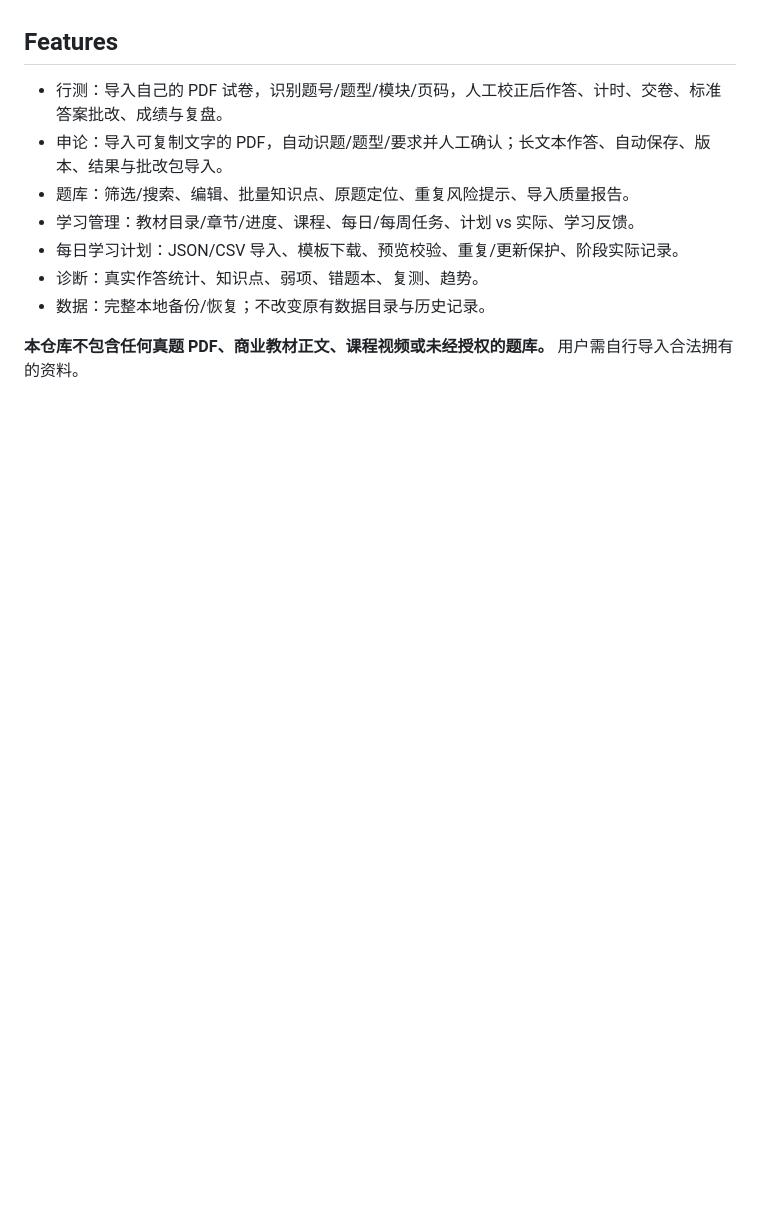
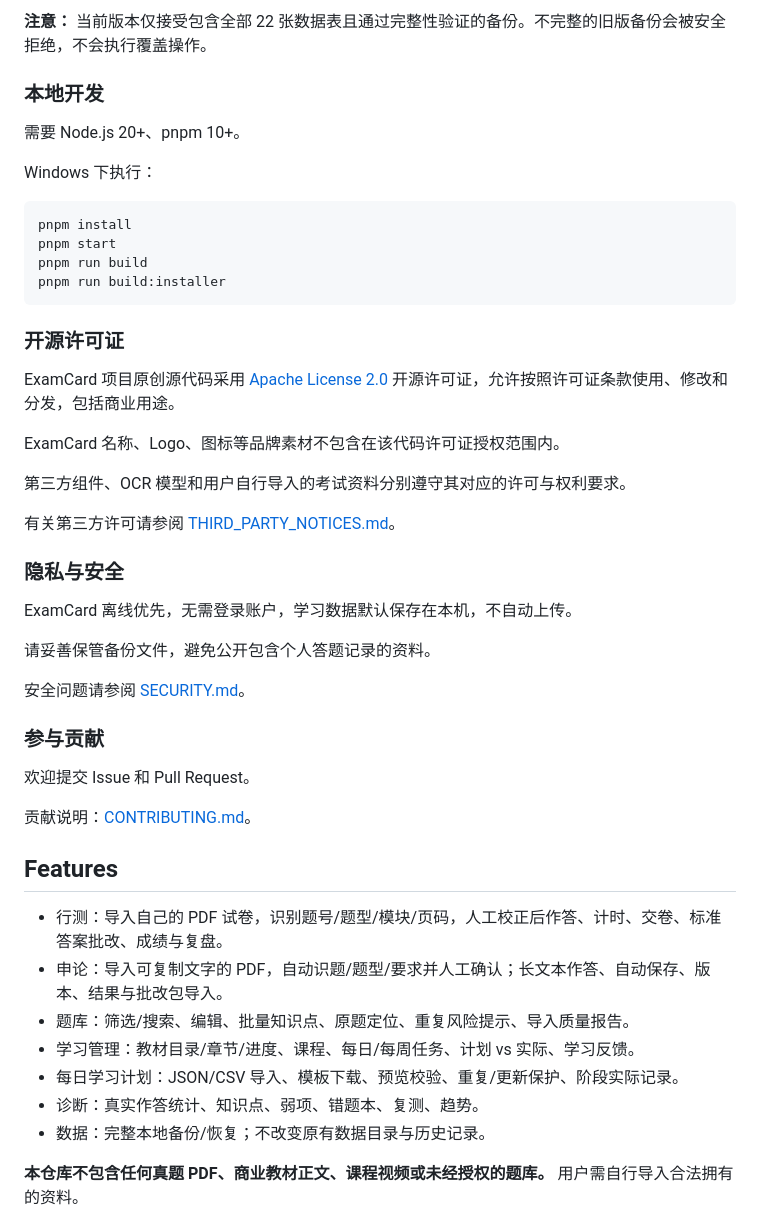
Before and after one commit to GaryZhang12/ExamCard, a Markdown page: README.md, the part around one of its changes. Drawn GitHub-style; blank space fills up the shorter version.

````diff
--- a/README.md
+++ b/README.md
@@ -10,3 +79,41 @@ ExamCard 是一款开源、离线优先的桌面考试训练与学习管理工
+**注意：** 当前版本仅接受包含全部 22 张数据表且通过完整性验证的备份。不完整的旧版备份会被安全拒绝，不会执行覆盖操作。
+
+### 本地开发
+
+需要 Node.js 20+、pnpm 10+。
+
+Windows 下执行：
+
+```powershell
+pnpm install
+pnpm start
+pnpm run build
+pnpm run build:installer
+```
+
+### 开源许可证
+
+ExamCard 项目原创源代码采用 [Apache License 2.0](LICENSE) 开源许可证，允许按照许可证条款使用、修改和分发，包括商业用途。
+
+ExamCard 名称、Logo、图标等品牌素材不包含在该代码许可证授权范围内。
+
+第三方组件、OCR 模型和用户自行导入的考试资料分别遵守其对应的许可与权利要求。
+
+有关第三方许可请参阅 [THIRD_PARTY_NOTICES.md](THIRD_PARTY_NOTICES.md)。
+
+### 隐私与安全
+
+ExamCard 离线优先，无需登录账户，学习数据默认保存在本机，不自动上传。
+
+请妥善保管备份文件，避免公开包含个人答题记录的资料。
+
+安全问题请参阅 [SECURITY.md](SECURITY.md)。
+
+### 参与贡献
+
+欢迎提交 Issue 和 Pull Request。
+
+贡献说明：[CONTRIBUTING.md](CONTRIBUTING.md)。
 
 ## Features
 
````
Also changed, not shown: other parts of README.md (+69 -0 lines).
